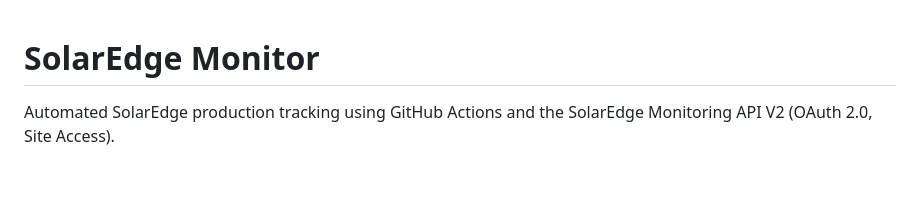
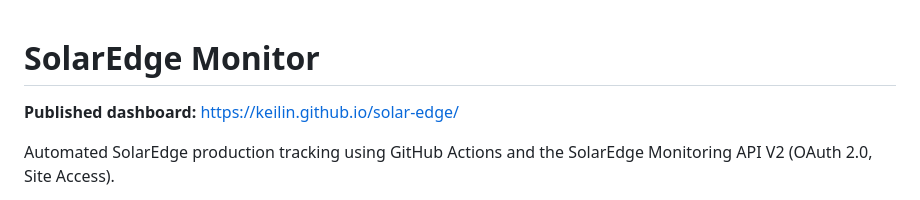
Before and after one commit to keilin/solar-edge, a Markdown page: README.md, the part around the change. GitHub-like rendering; blank space fills up the shorter version.

Commit message:
Document published dashboard URL

```diff
--- a/README.md
+++ b/README.md
@@ -1,4 +1,6 @@
 # SolarEdge Monitor
+
+**Published dashboard:** https://keilin.github.io/solar-edge/
 
 Automated SolarEdge production tracking using GitHub Actions and the SolarEdge Monitoring API V2 (OAuth 2.0, Site Access).
 
```
